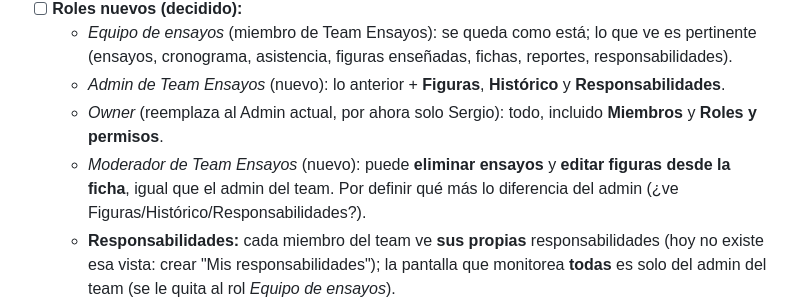
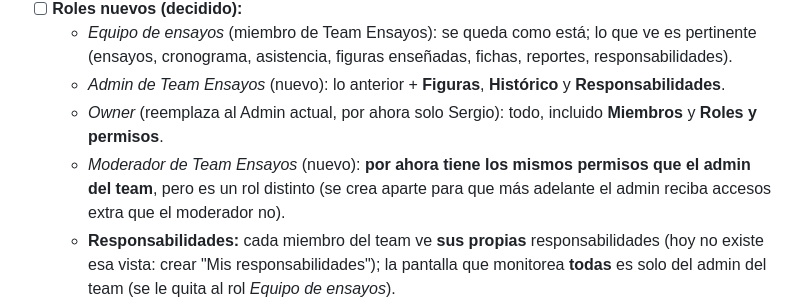
Before and after one commit to SVelarde20240904/SondePucp_Ensayos, a Markdown page: PENDIENTES.md, the part around the change. Drawn GitHub-style.

Commit message:
PENDIENTES: moderador = admin de ensayos por ahora, rol separado
Co-Authored-By: Claude Opus 5.5 <noreply@anthropic.com>
Claude-Session: https://claude.ai/code/session_01DyecHyYQXwrT32u9KQDpV6

```diff
--- a/PENDIENTES.md
+++ b/PENDIENTES.md
@@ -10,7 +10,7 @@ Lista viva de mejoras. Lo que se termina pasa a **Hecho** con su commit.
   - *Equipo de ensayos* (miembro de Team Ensayos): se queda como está; lo que ve es pertinente (ensayos, cronograma, asistencia, figuras enseñadas, fichas, reportes, responsabilidades).
   - *Admin de Team Ensayos* (nuevo): lo anterior + **Figuras**, **Histórico** y **Responsabilidades**.
   - *Owner* (reemplaza al Admin actual, por ahora solo Sergio): todo, incluido **Miembros** y **Roles y permisos**.
-  - *Moderador de Team Ensayos* (nuevo): puede **eliminar ensayos** y **editar figuras desde la ficha**, igual que el admin del team. Por definir qué más lo diferencia del admin (¿ve Figuras/Histórico/Responsabilidades?).
+  - *Moderador de Team Ensayos* (nuevo): **por ahora tiene los mismos permisos que el admin del team**, pero es un rol distinto (se crea aparte para que más adelante el admin reciba accesos extra que el moderador no).
   - **Responsabilidades:** cada miembro del team ve **sus propias** responsabilidades (hoy no existe esa vista: crear "Mis responsabilidades"); la pantalla que monitorea **todas** es solo del admin del team (se le quita al rol *Equipo de ensayos*).
   - **Eliminar ensayos** y **editar figuras desde la ficha:** solo admin y moderador de Team Ensayos (y Owner).
 - [ ] **Editar figuras desde la ficha de miembro (equipo de ensayos):** en *Fichas de miembros*, poder cambiar el color de cada figura de la persona ahí mismo (por ejemplo, después de verla en el ensayo), con el cambio registrado en el histórico (quién lo hizo y por qué).
```
